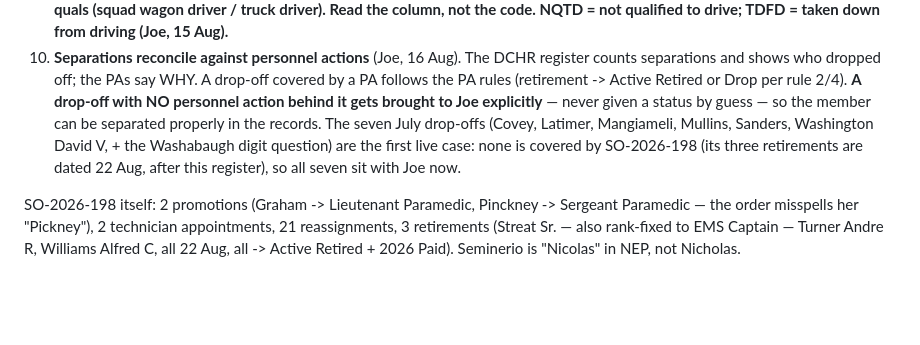
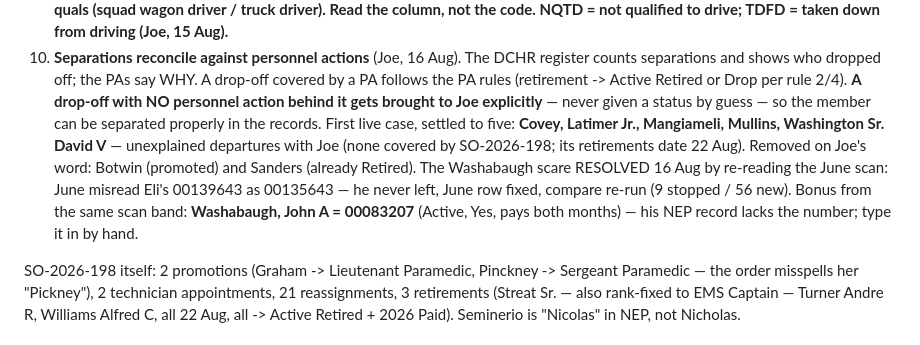
Before and after one commit to joepap/joepap, a Markdown page: dues-tracker/OPEN-ITEMS.md, the part around the change. Rendered like a GitHub page; blank space fills up the shorter version.

Commit message:
Washabaugh resolved from the June scan: one digit, nobody left; drop-off list settles at five
Co-Authored-By: Claude Fable 5 <noreply@anthropic.com>
Claude-Session: https://claude.ai/code/session_018yNX99YmVYqwzU7V77kkqb

```diff
--- a/dues-tracker/OPEN-ITEMS.md
+++ b/dues-tracker/OPEN-ITEMS.md
@@ -64,11 +64,16 @@ Joe's rulings, now permanent:
    WHY. A drop-off covered by a PA follows the PA rules (retirement ->
    Active Retired or Drop per rule 2/4). **A drop-off with NO personnel
    action behind it gets brought to Joe explicitly** — never given a status
-   by guess — so the member can be separated properly in the records. The
-   seven July drop-offs (Covey, Latimer, Mangiameli, Mullins, Sanders,
-   Washington David V, + the Washabaugh digit question) are the first live
-   case: none is covered by SO-2026-198 (its three retirements are dated
-   22 Aug, after this register), so all seven sit with Joe now.
+   by guess — so the member can be separated properly in the records.
+   First live case, settled to five: **Covey, Latimer Jr., Mangiameli,
+   Mullins, Washington Sr. David V** — unexplained departures with Joe
+   (none covered by SO-2026-198; its retirements date 22 Aug). Removed on
+   Joe's word: Botwin (promoted) and Sanders (already Retired). The
+   Washabaugh scare RESOLVED 16 Aug by re-reading the June scan: June
+   misread Eli's 00139643 as 00135643 — he never left, June row fixed,
+   compare re-run (9 stopped / 56 new). Bonus from the same scan band:
+   **Washabaugh, John A = 00083207** (Active, Yes, pays both months) —
+   his NEP record lacks the number; type it in by hand.
 
 SO-2026-198 itself: 2 promotions (Graham -> Lieutenant Paramedic, Pinckney ->
 Sergeant Paramedic — the order misspells her "Pickney"), 2 technician
```
